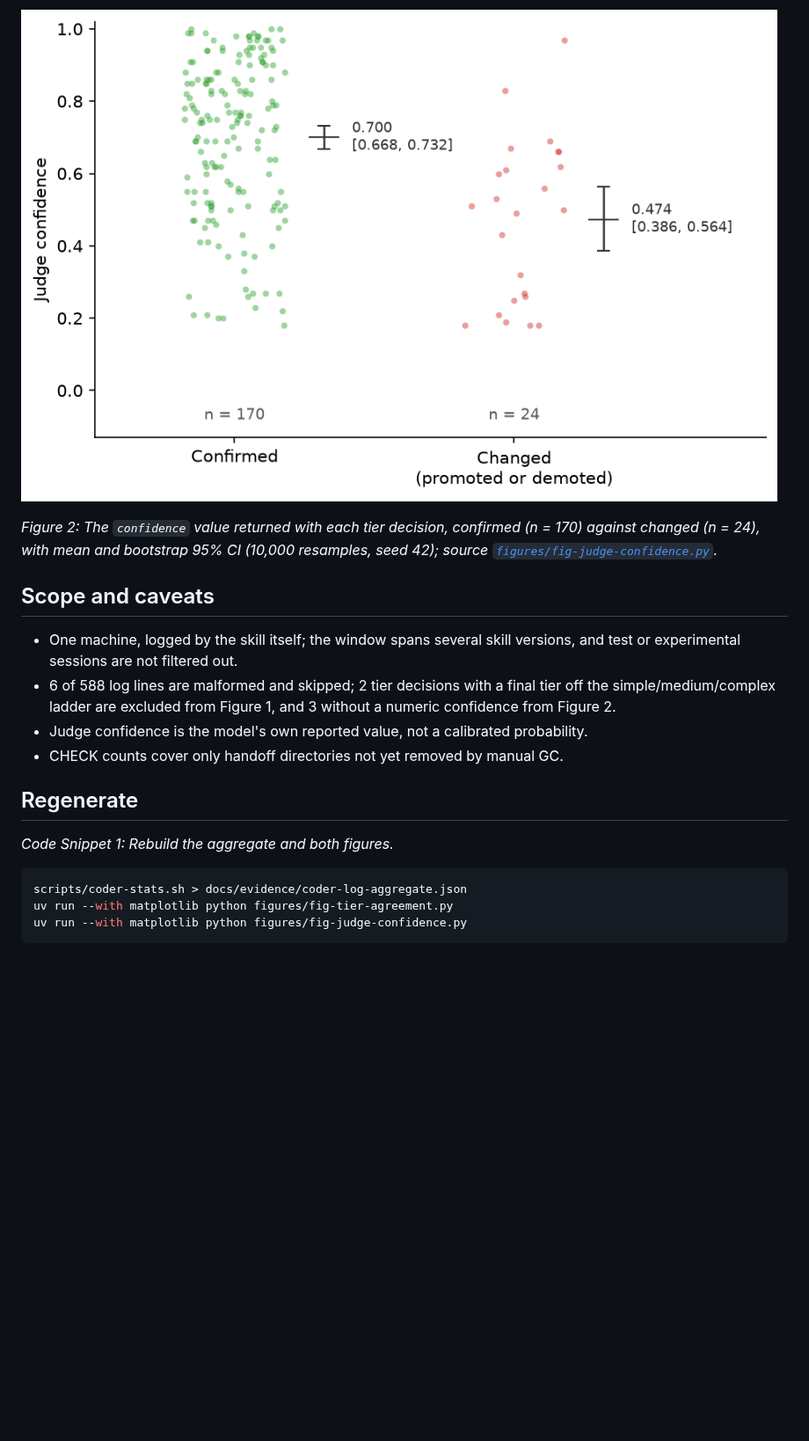
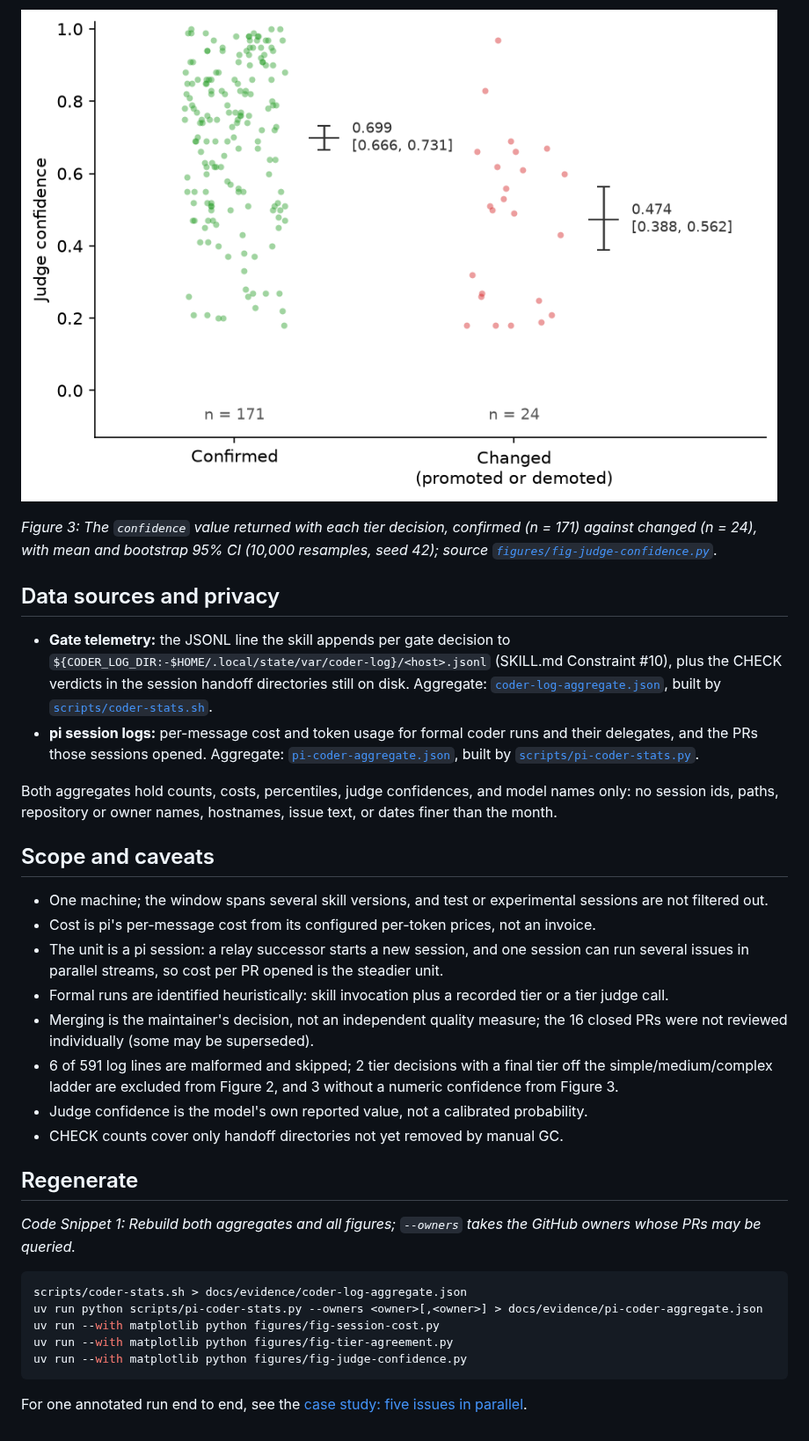
Before and after one commit to clouatre-labs/agentic-coder-skill, a Markdown page: docs/evidence/2026-10-pipeline-stats.md, the part around one of its changes. Shown at 88% size. Rendered like a GitHub page; pictures changed too: figures/fig-judge-confidence.png; blank space fills up the shorter version.

````diff
--- a/docs/evidence/2026-10-pipeline-stats.md
+++ b/docs/evidence/2026-10-pipeline-stats.md
@@ -46,26 +101,57 @@ certain.
 
-*Figure 2: The `confidence` value returned with each tier decision, confirmed
-(n = 170) against changed (n = 24), with mean and bootstrap 95% CI (10,000
+*Figure 3: The `confidence` value returned with each tier decision, confirmed
+(n = 171) against changed (n = 24), with mean and bootstrap 95% CI (10,000
 resamples, seed 42); source
 [`figures/fig-judge-confidence.py`](../../figures/fig-judge-confidence.py).*
 
+## Data sources and privacy
+
+- **Gate telemetry:** the JSONL line the skill appends per gate decision to
+  `${CODER_LOG_DIR:-$HOME/.local/state/var/coder-log}/<host>.jsonl` (SKILL.md
+  Constraint #10), plus the CHECK verdicts in the session handoff directories
+  still on disk. Aggregate: [`coder-log-aggregate.json`](coder-log-aggregate.json),
+  built by [`scripts/coder-stats.sh`](../../scripts/coder-stats.sh).
+- **pi session logs:** per-message cost and token usage for formal coder runs and
+  their delegates, and the PRs those sessions opened. Aggregate:
+  [`pi-coder-aggregate.json`](pi-coder-aggregate.json), built by
+  [`scripts/pi-coder-stats.py`](../../scripts/pi-coder-stats.py).
+
+Both aggregates hold counts, costs, percentiles, judge confidences, and model
+names only: no session ids, paths, repository or owner names, hostnames, issue
+text, or dates finer than the month.
+
 ## Scope and caveats
 
-- One machine, logged by the skill itself; the window spans several skill
-  versions, and test or experimental sessions are not filtered out.
-- 6 of 588 log lines are malformed and skipped; 2 tier decisions with a final
-  tier off the simple/medium/complex ladder are excluded from Figure 1, and 3
-  without a numeric confidence from Figure 2.
+- One machine; the window spans several skill versions, and test or
+  experimental sessions are not filtered out.
+- Cost is pi's per-message cost from its configured per-token prices, not an
+  invoice.
+- The unit is a pi session: a relay successor starts a new session, and one
+  session can run several issues in parallel streams, so cost per PR opened is
+  the steadier unit.
+- Formal runs are identified heuristically: skill invocation plus a recorded
+  tier or a tier judge call.
+- Merging is the maintainer's decision, not an independent quality measure;
+  the 16 closed PRs were not reviewed individually (some may be superseded).
+- 6 of 591 log lines are malformed and skipped; 2 tier decisions with a final
+  tier off the simple/medium/complex ladder are excluded from Figure 2, and 3
+  without a numeric confidence from Figure 3.
 - Judge confidence is the model's own reported value, not a calibrated
   probability.
 - CHECK counts cover only handoff directories not yet removed by manual GC.
 
 ## Regenerate
 
-*Code Snippet 1: Rebuild the aggregate and both figures.*
+*Code Snippet 1: Rebuild both aggregates and all figures; `--owners` takes the
+GitHub owners whose PRs may be queried.*
 
 ```bash
 scripts/coder-stats.sh > docs/evidence/coder-log-aggregate.json
+uv run python scripts/pi-coder-stats.py --owners <owner>[,<owner>] > docs/evidence/pi-coder-aggregate.json
+uv run --with matplotlib python figures/fig-session-cost.py
 uv run --with matplotlib python figures/fig-tier-agreement.py
 uv run --with matplotlib python figures/fig-judge-confidence.py
 ```
+
+For one annotated run end to end, see the
+[case study: five issues in parallel](../examples/2026-09-five-parallel-issues.md).
````
Also changed, not shown: other parts of docs/evidence/2026-10-pipeline-stats.md (+73 -18 lines), README.md (+14 -6 lines), docs/examples/2026-09-aptu-coder-5-issues.md (deleted, +0 -126 lines), docs/examples/2026-09-five-parallel-issues.md (added, +113 -0 lines), figures/fig-session-cost.png (added), figures/fig-session-timeline.png, figures/fig-tier-agreement.png, 6 other files.
